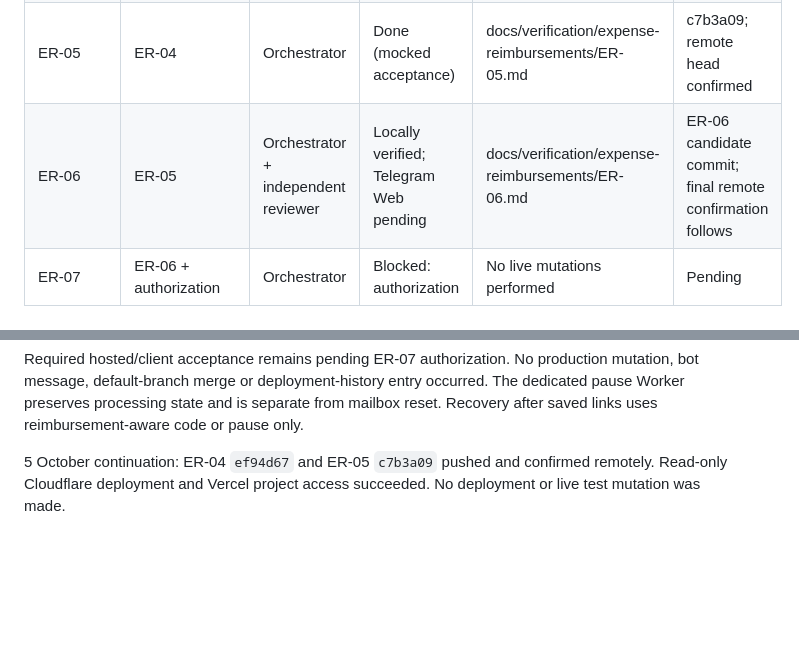
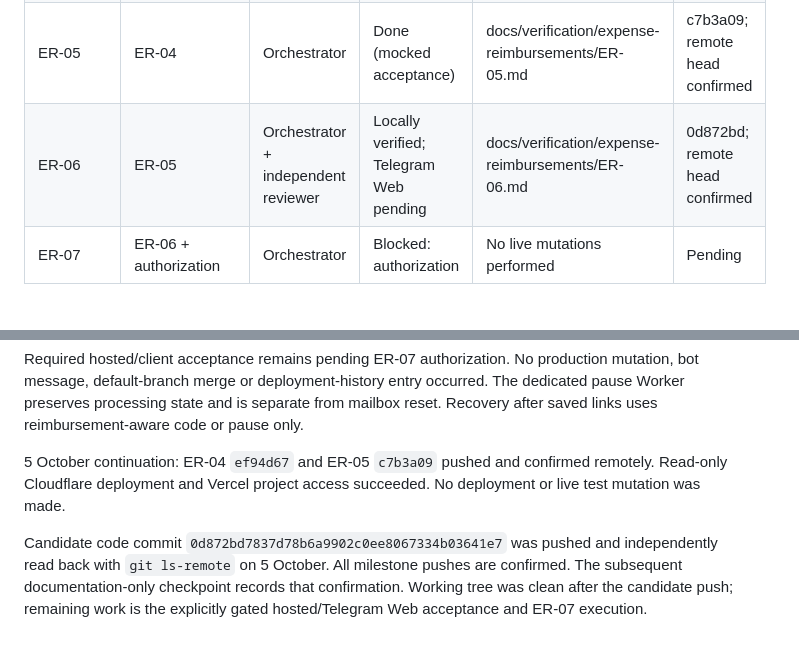
Before and after one commit to oybek-abdullaev-epam/personal-expenses, a Markdown page: future-plans/expense-reimbursements/ORCHESTRATION.md, 2 parts joined by grey strips. GitHub-like rendering; blank space fills up the shorter version.

Commit message:
docs: record verified reimbursement candidate and remote confirmations

```diff
--- a/future-plans/expense-reimbursements/ORCHESTRATION.md
+++ b/future-plans/expense-reimbursements/ORCHESTRATION.md
@@ -9,7 +9,7 @@ Authorized 3 October 2026: ER-01–06 implementation, synthetic/local verificati
 | ER-03 | ER-02 | Reporting agent | Done | docs/verification/expense-reimbursements/ER-03.md | be2d32d; remote head confirmed |
 | ER-04 | ER-03 | UI agent | Locally verified; Telegram Web pending | docs/verification/expense-reimbursements/ER-04.md | ef94d67; remote head confirmed |
 | ER-05 | ER-04 | Orchestrator | Done (mocked acceptance) | docs/verification/expense-reimbursements/ER-05.md | c7b3a09; remote head confirmed |
-| ER-06 | ER-05 | Orchestrator + independent reviewer | Locally verified; Telegram Web pending | docs/verification/expense-reimbursements/ER-06.md | ER-06 candidate commit; final remote confirmation follows |
+| ER-06 | ER-05 | Orchestrator + independent reviewer | Locally verified; Telegram Web pending | docs/verification/expense-reimbursements/ER-06.md | 0d872bd; remote head confirmed |
 | ER-07 | ER-06 + authorization | Orchestrator | Blocked: authorization | No live mutations performed | Pending |
 
 ## Resume notes
@@ -29,3 +29,5 @@ All bounded implementation work has been integrated and independent review findi
 Required hosted/client acceptance remains pending ER-07 authorization. No production mutation, bot message, default-branch merge or deployment-history entry occurred. The dedicated pause Worker preserves processing state and is separate from mailbox reset. Recovery after saved links uses reimbursement-aware code or pause only.
 
 5 October continuation: ER-04 `ef94d67` and ER-05 `c7b3a09` pushed and confirmed remotely. Read-only Cloudflare deployment and Vercel project access succeeded. No deployment or live test mutation was made.
+
+Candidate code commit `0d872bd7837d78b6a9902c0ee8067334b03641e7` was pushed and independently read back with `git ls-remote` on 5 October. All milestone pushes are confirmed. The subsequent documentation-only checkpoint records that confirmation. Working tree was clean after the candidate push; remaining work is the explicitly gated hosted/Telegram Web acceptance and ER-07 execution.
```
Also changed, not shown: 1 other file.
